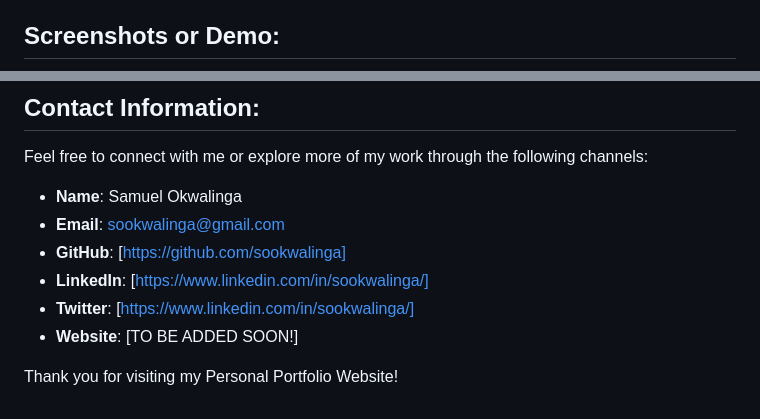
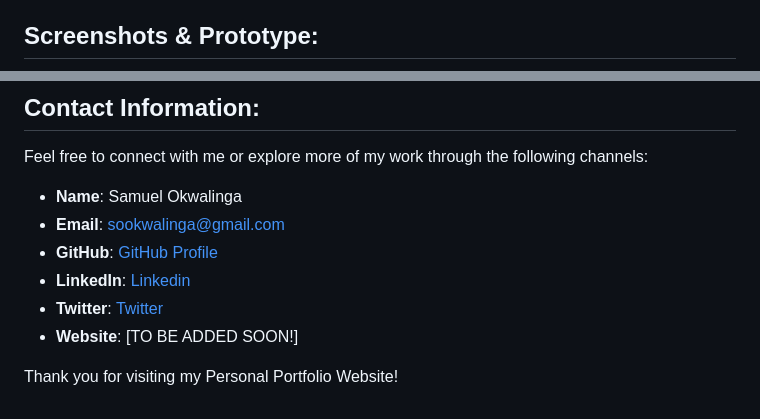
Before and after one commit to sookwalinga/alx_capstone_project, a Markdown page: README.md, 2 parts joined by grey strips. Rendered like a GitHub page.

Commit message:
chore: add links and screenshots to readme

```diff
--- a/README.md
+++ b/README.md
@@ -38,5 +38,5 @@ This project is built using the following technologies and tools:
 - **Flask**: For handling form submissions or dynamic content.
 - **Netlify**: Where the website is deployed.
 
-## Screenshots or Demo:
+## Screenshots & Prototype:
 
@@ -57,9 +59,9 @@ Feel free to connect with me or explore more of my work through the following ch
 
 - **Name**: Samuel Okwalinga
 - **Email**: sookwalinga@gmail.com
-- **GitHub**: [https://github.com/sookwalinga]
-- **LinkedIn**: [https://www.linkedin.com/in/sookwalinga/]
-- **Twitter**: [https://www.linkedin.com/in/sookwalinga/]
+- **GitHub**: [GitHub Profile](https://github.com/sookwalinga)
+- **LinkedIn**: [Linkedin](https://www.linkedin.com/in/sookwalinga/)
+- **Twitter**: [Twitter](https://twitter.com/sookwalinga)
 - **Website**: [TO BE ADDED SOON!]
 
 Thank you for visiting my Personal Portfolio Website!
```
Also changed, not shown: other parts of README.md (+3 -1 lines), design.png (added).
